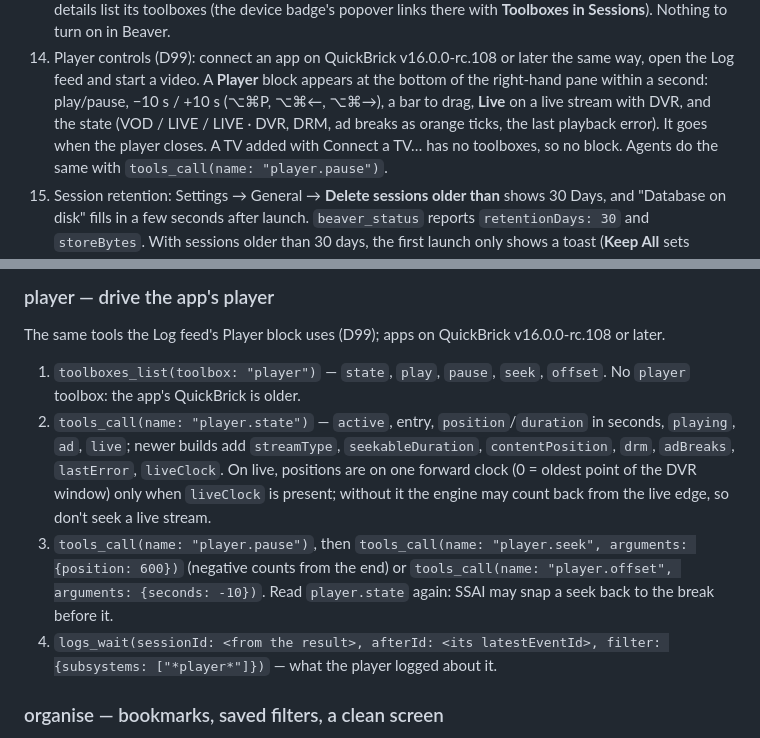
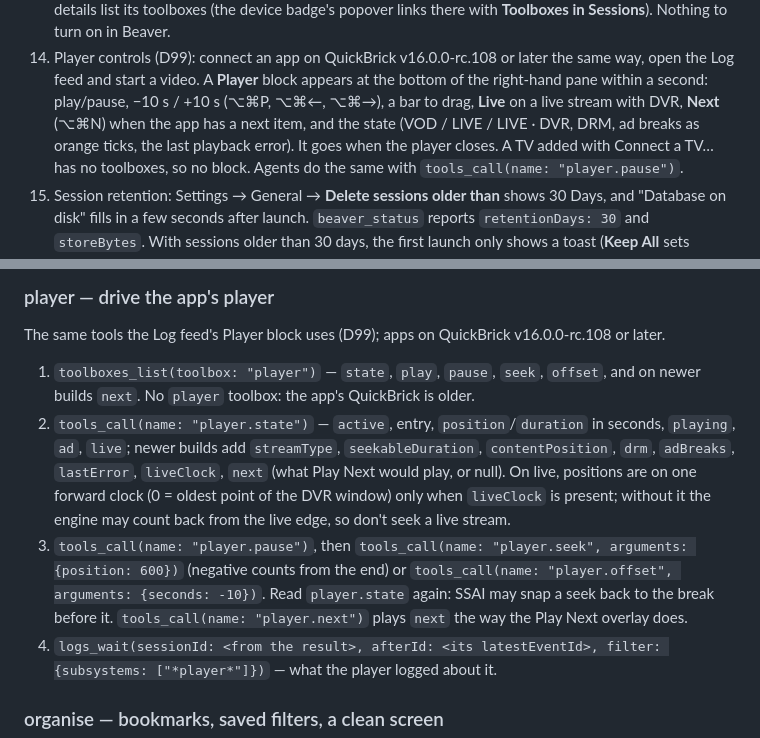
Before and after one commit to applicaster/Beaver, a Markdown page: Beaver/Resources/MCP.md, 2 parts joined by grey strips. GitHub-like rendering.

Commit message:
feat: document Play Next in the player block (D99)

```diff
--- a/Beaver/Resources/MCP.md
+++ b/Beaver/Resources/MCP.md
@@ -91,7 +91,7 @@ port, notifications), Zapp (token), About (version, What's New, updates).
    later the same way, open the Log feed and start a video. A **Player** block
    appears at the bottom of the right-hand pane within a second: play/pause,
    −10 s / +10 s (⌥⌘P, ⌥⌘←, ⌥⌘→), a bar to drag, **Live** on a live stream
-   with DVR, and the state (VOD / LIVE / LIVE · DVR, DRM, ad breaks as orange
+   with DVR, **Next** (⌥⌘N) when the app has a next item, and the state (VOD / LIVE / LIVE · DVR, DRM, ad breaks as orange
    ticks, the last playback error). It goes when the player closes. A TV added
    with Connect a TV… has no toolboxes, so no block. Agents do the same with
    `tools_call(name: "player.pause")`.
@@ -415,9 +415,9 @@ over the Chrome DevTools Protocol. The TV's developer mode must be on.
 
 The same tools the Log feed's Player block uses (D99); apps on QuickBrick v16.0.0-rc.108 or later.
 
-1. `toolboxes_list(toolbox: "player")` — `state`, `play`, `pause`, `seek`, `offset`. No `player` toolbox: the app's QuickBrick is older.
-2. `tools_call(name: "player.state")` — `active`, entry, `position`/`duration` in seconds, `playing`, `ad`, `live`; newer builds add `streamType`, `seekableDuration`, `contentPosition`, `drm`, `adBreaks`, `lastError`, `liveClock`. On live, positions are on one forward clock (0 = oldest point of the DVR window) only when `liveClock` is present; without it the engine may count back from the live edge, so don't seek a live stream.
-3. `tools_call(name: "player.pause")`, then `tools_call(name: "player.seek", arguments: {position: 600})` (negative counts from the end) or `tools_call(name: "player.offset", arguments: {seconds: -10})`. Read `player.state` again: SSAI may snap a seek back to the break before it.
+1. `toolboxes_list(toolbox: "player")` — `state`, `play`, `pause`, `seek`, `offset`, and on newer builds `next`. No `player` toolbox: the app's QuickBrick is older.
+2. `tools_call(name: "player.state")` — `active`, entry, `position`/`duration` in seconds, `playing`, `ad`, `live`; newer builds add `streamType`, `seekableDuration`, `contentPosition`, `drm`, `adBreaks`, `lastError`, `liveClock`, `next` (what Play Next would play, or null). On live, positions are on one forward clock (0 = oldest point of the DVR window) only when `liveClock` is present; without it the engine may count back from the live edge, so don't seek a live stream.
+3. `tools_call(name: "player.pause")`, then `tools_call(name: "player.seek", arguments: {position: 600})` (negative counts from the end) or `tools_call(name: "player.offset", arguments: {seconds: -10})`. Read `player.state` again: SSAI may snap a seek back to the break before it. `tools_call(name: "player.next")` plays `next` the way the Play Next overlay does.
 4. `logs_wait(sessionId: <from the result>, afterId: <its latestEventId>, filter: {subsystems: ["*player*"]})` — what the player logged about it.
 
 ### organise — bookmarks, saved filters, a clean screen
```
Also changed, not shown: CHANGELOG.md (+3 -2 lines), DECISIONS.md (+5 -3 lines).
